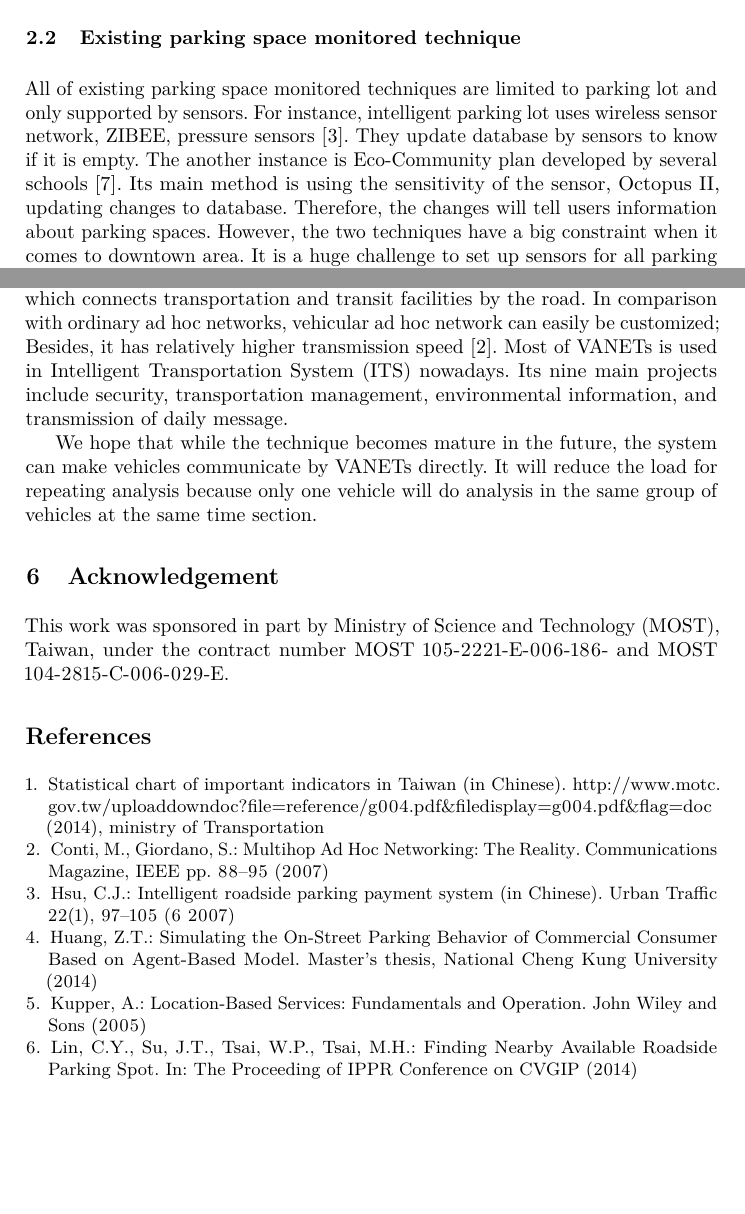
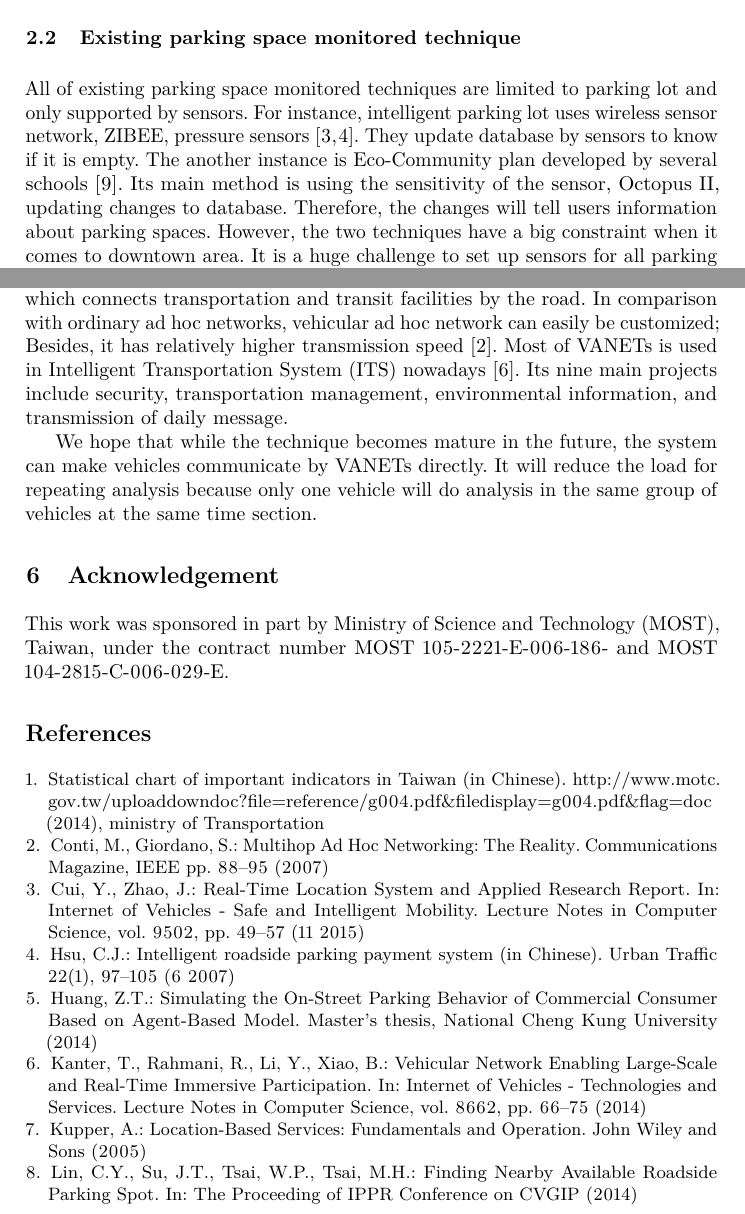
Before and after one commit to jingfei/iParking, a LaTeX thesis (paper/iParking.tex, which reads paper/iParking.bib): two parts of pages 3 and 10 of 10 before the commit and two parts of pages 3 and 10 of 11 after it, joined at a grey line, cut so that both start at the same text, the shorter picture padded with empty space. Compiled offline with pdfLaTeX.

Commit message:
Add two IOV2014, 2015 reference.

```diff
--- a/paper/iParking.bib
+++ b/paper/iParking.bib
@@ -71,3 +71,12 @@ Community Using Wireless Sensor Networks}},
 	year = {2007},
 	pages = {88--95}
 }
+
+@conference {IOV2015,
+	author = {Yansong Cui and Jiayu Zhao},
+	title = {{Real-Time Location System and Applied Research Report}},
+	year = {2015}, month = {11},
+	volume = {9502},
+	series = {Lecture Notes in Computer Science},
+	pages = {49--57},
+	booktitle = {Internet of Vehicles - Safe and Intelligent Mobility}
@@ -73,0 +88,7 @@ Community Using Wireless Sensor Networks}},
+Immersive Participation}},
+	year = {2014},
+	volume = {8662},
+	series = {Lecture Notes in Computer Science},
+	pages = {66--75},
+	booktitle = {Internet of Vehicles - Technologies and Services}
+}
--- a/paper/iParking.tex
+++ b/paper/iParking.tex
@@ -250,7 +250,7 @@ is necessary.
 All of existing parking space monitored techniques are limited to
 parking lot and only supported by sensors. For instance, intelligent
 parking lot uses wireless sensor network, ZIBEE, pressure sensors
-\cite{PaymentSystem}.
+\cite{PaymentSystem, IOV2015}.
 They update database by sensors to know if it is empty. The another
 instance is Eco-Community plan developed by several schools
 \cite{EcoCommunity}. Its
@@ -685,7 +685,7 @@ hoc network. It is a special network which connects transportation and transit f
 road. In comparison with ordinary ad hoc networks, vehicular ad hoc
 network can easily be customized; Besides, it has relatively higher
 transmission speed \cite{AdHoc}. Most of VANETs is used in Intelligent
-Transportation System (ITS) nowadays. Its nine main projects include
+Transportation System (ITS) nowadays \cite{IOV2014}. Its nine main projects include
 security, transportation management, environmental information, and
 transmission of daily message.
 
```
Also changed, not shown: paper/iParking.pdf, paper/iParking.bib (5 more changed lines), 1 other file.
